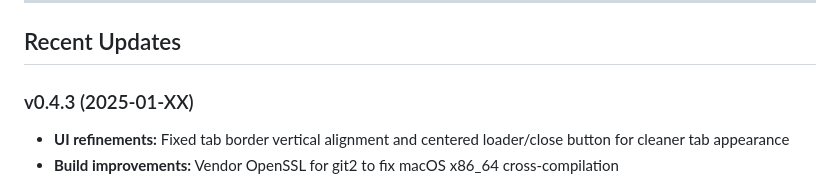
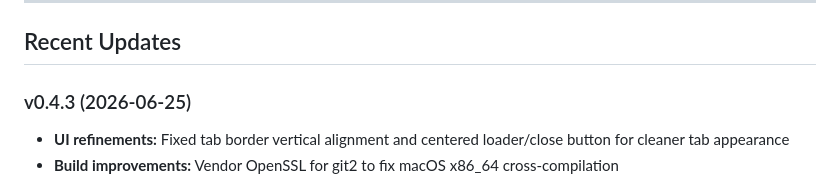
Before and after one commit to diegoleteliers10/fasty, a Markdown page: README.md, the part around the change. Rendered like a GitHub page.

Commit message:
Update version and date for v0.4.3 in README

```diff
--- a/README.md
+++ b/README.md
@@ -12,7 +12,7 @@ Inspired by [Ghostty](https://github.com/ghostty-org/ghostty), Fasty leverages `
 
 ## Recent Updates
 
-### v0.4.3 (2025-01-XX)
+### v0.4.3 (2026-06-25)
 - **UI refinements:** Fixed tab border vertical alignment and centered loader/close button for cleaner tab appearance
 - **Build improvements:** Vendor OpenSSL for git2 to fix macOS x86_64 cross-compilation
 
```
